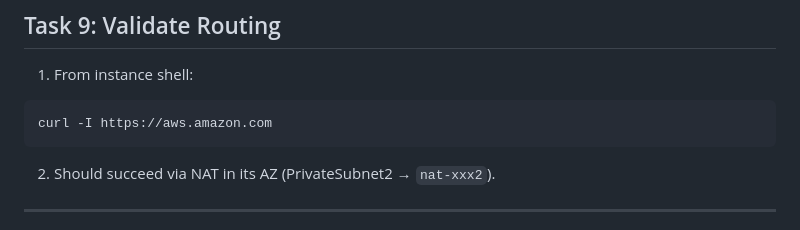
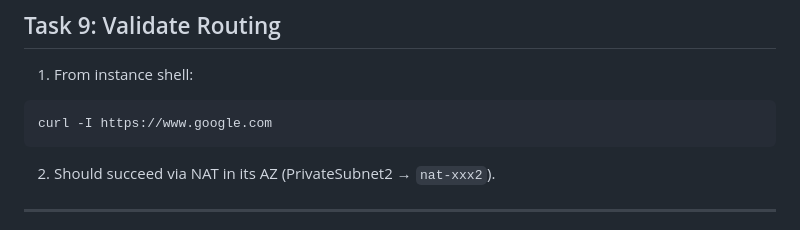
Before and after one commit to starbcoder/ccp, a Markdown page: builders-day/vpc/tiktok-vpc-demo-console-lab.md, the part around the change. Drawn GitHub-style.

````diff
--- a/builders-day/vpc/tiktok-vpc-demo-console-lab.md
+++ b/builders-day/vpc/tiktok-vpc-demo-console-lab.md
@@ -181,7 +181,7 @@ Wait for status Available.
 ## Task 9: Validate Routing
 1. From instance shell:
 ```bash
-curl -I https://aws.amazon.com
+curl -I https://www.google.com
 ```
 2. Should succeed via NAT in its AZ (PrivateSubnet2 → `nat-xxx2`).
 
````
